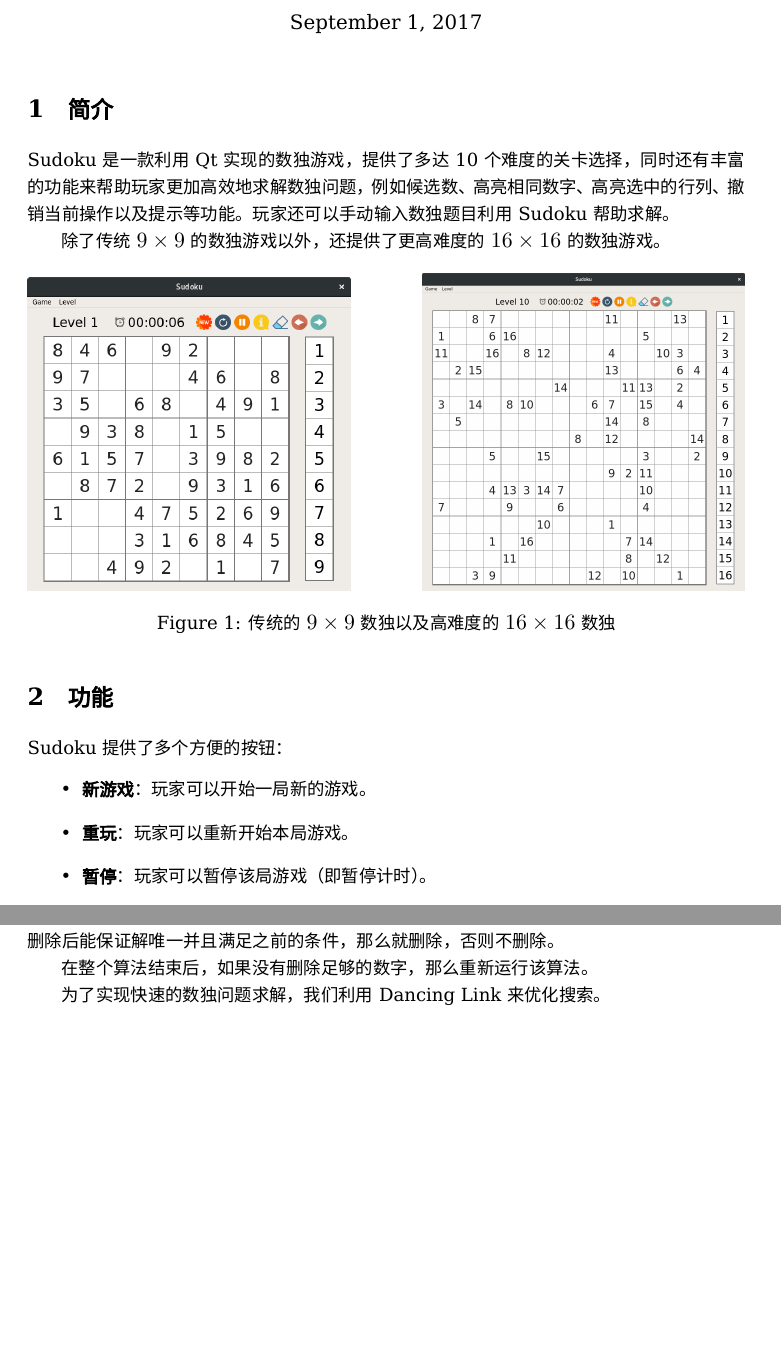
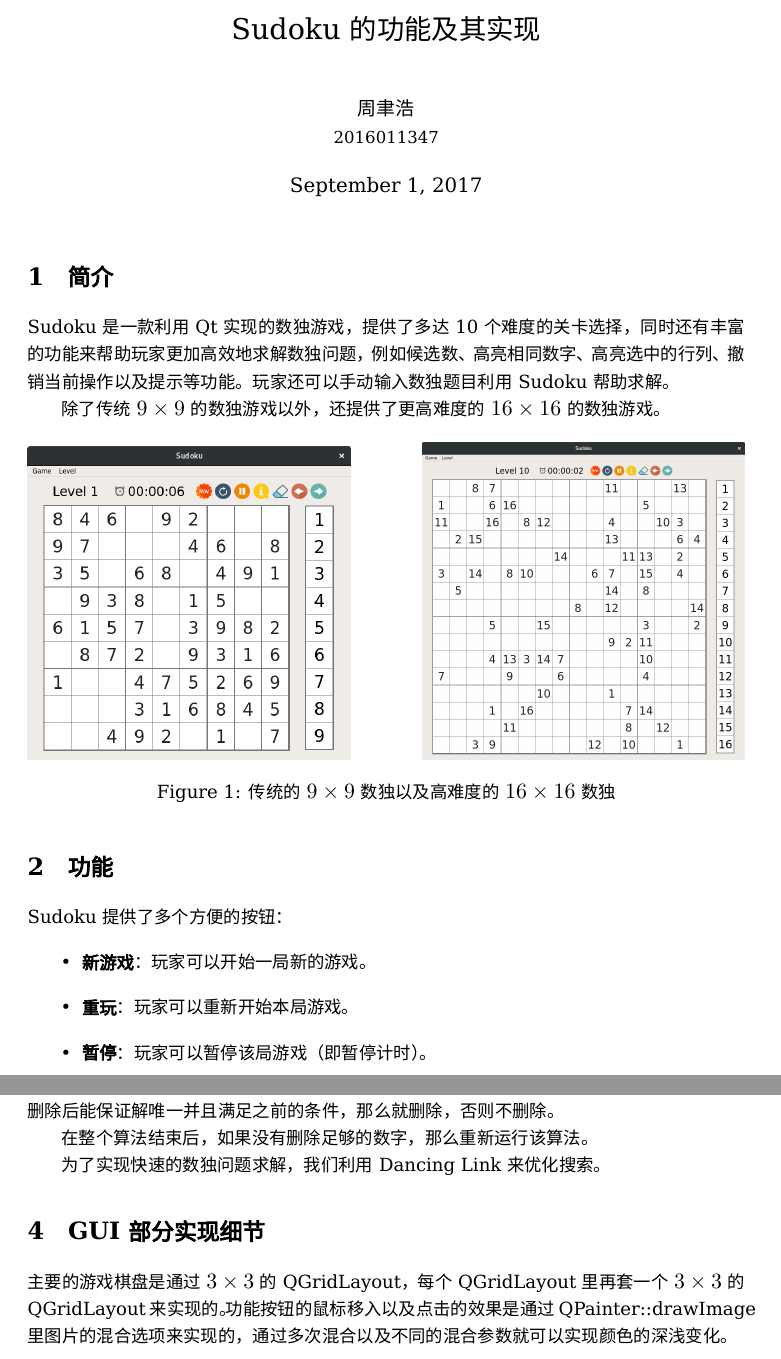
Before and after one commit to miskcoo/programming-training, a LaTeX document (sudoku/doc/doc.tex): two parts of pages 1 and 3 of 3, joined at a grey line, cut at the place of the change, the shorter picture padded with empty space. Compiled offline with XeLaTeX; a missing font is replaced by an installed copy or a similar font.

Commit message:
Add doc.

```diff
--- a/sudoku/doc/doc.tex
+++ b/sudoku/doc/doc.tex
@@ -22,8 +22,8 @@
 
 \renewcommand\refname{参考文献}
 
-\author{}
-\title{}
+\title{Sudoku的功能及其实现}
+\author{周聿浩\\ \small{2016011347}}
 
 \begin{document}
 \maketitle
@@ -123,4 +123,6 @@
 在整个算法结束后，如果没有删除足够的数字，那么重新运行该算法。
 
 为了实现快速的数独问题求解，我们利用Dancing Link来优化搜索。
+\section{GUI部分实现细节}
+主要的游戏棋盘是通过$3\times 3$的QGridLayout，每个QGridLayout里再套一个$3\times 3$的QGridLayout来实现的。功能按钮的鼠标移入以及点击的效果是通过QPainter::drawImage里图片的混合选项来实现的，通过多次混合以及不同的混合参数就可以实现颜色的深浅变化。
 \end{document}
```
Also changed, not shown: sudoku/doc/doc.pdf.
